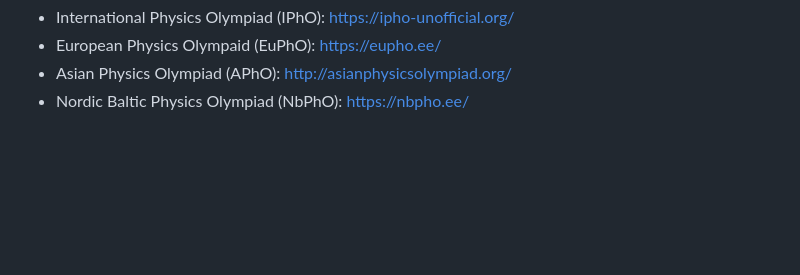
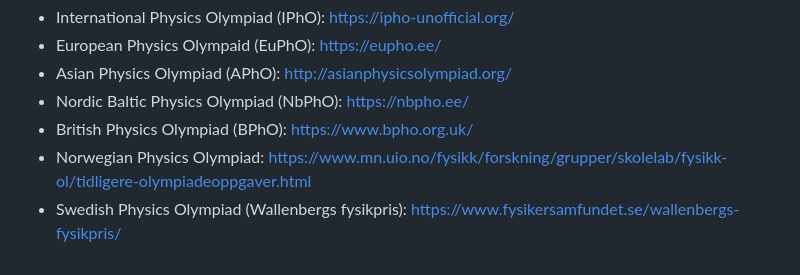
Before and after one commit to EmilRyd/rwanda-physics-olympiad, a Markdown page: README.md, the part around the change. GitHub-like rendering; blank space fills up the shorter version.

```diff
--- a/README.md
+++ b/README.md
@@ -36,3 +36,6 @@ If you have any questions/comments/corrections, just reach out! emil.ryd@gmail.c
 - European Physics Olympaid (EuPhO): [https://eupho.ee/](url)
 - Asian Physics Olympiad (APhO): [http://asianphysicsolympiad.org/](url)
 - Nordic Baltic Physics Olympiad (NbPhO): [https://nbpho.ee/](url)
+- British Physics Olympiad (BPhO): [https://www.bpho.org.uk/](url)
+- Norwegian Physics Olympiad: [https://www.mn.uio.no/fysikk/forskning/grupper/skolelab/fysikk-ol/tidligere-olympiadeoppgaver.html](url)
+- Swedish Physics Olympiad (Wallenbergs fysikpris): [https://www.fysikersamfundet.se/wallenbergs-fysikpris/](url)
```
